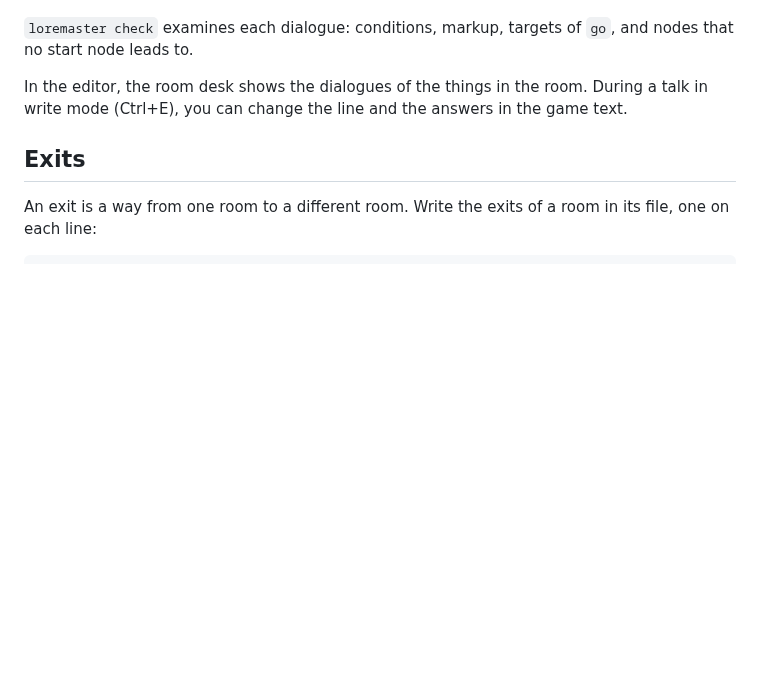
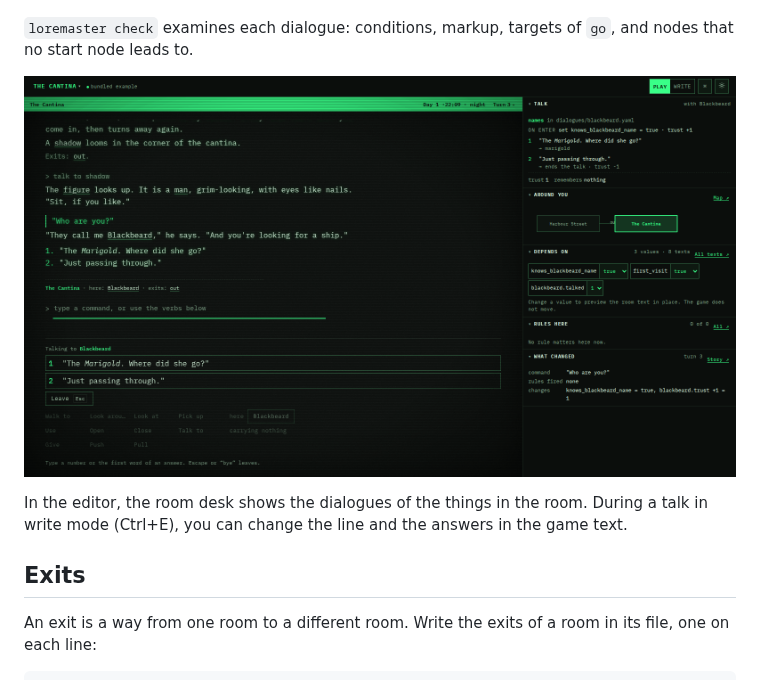
Before and after one commit to sunsided/loremaster, a Markdown page: docs/writing-stories.md, the part around the change. GitHub-like rendering; pictures changed too: docs/images/talk.png (added); blank space fills up the shorter version.

```diff
--- a/docs/writing-stories.md
+++ b/docs/writing-stories.md
@@ -174,6 +174,8 @@ During a talk:
 - A talk ends when the player chooses an answer that ends it, when a node has no answer that shows, or when an effect takes the player away.
 
 `loremaster check` examines each dialogue: conditions, markup, targets of `go`, and nodes that no start node leads to.
+
+![A talk with Blackbeard in the web player. The answers show as a numbered list in the story text and in the verb bar.](images/talk.png)
 
 In the editor, the room desk shows the dialogues of the things in the room. During a talk in write mode (Ctrl+E), you can change the line and the answers in the game text.
 
```
Also changed, not shown: README.md (+6 -3 lines).
